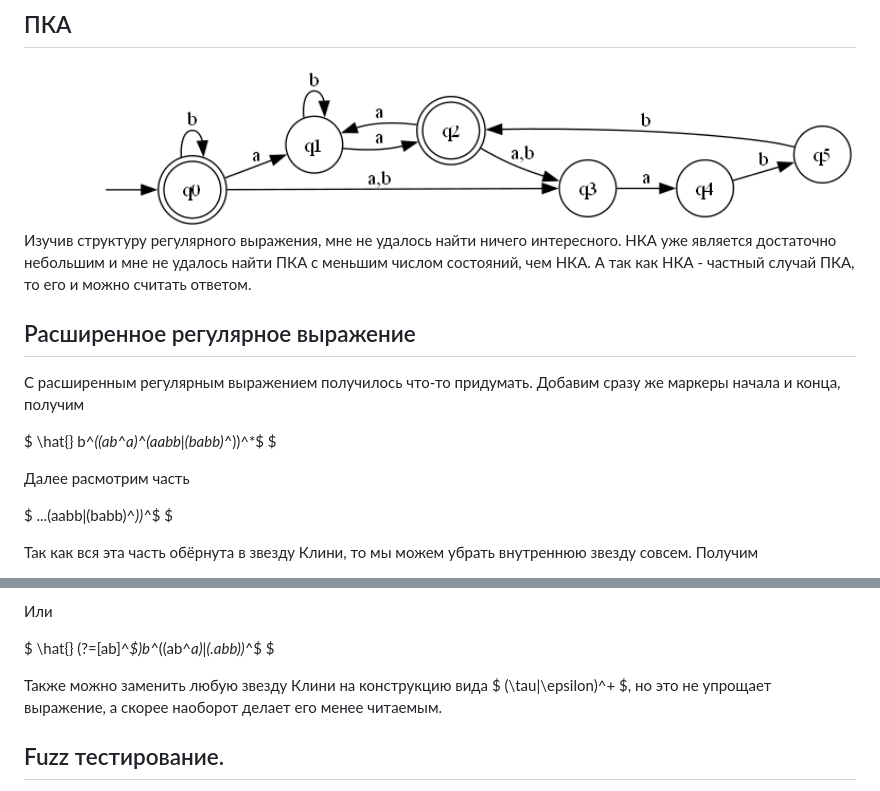
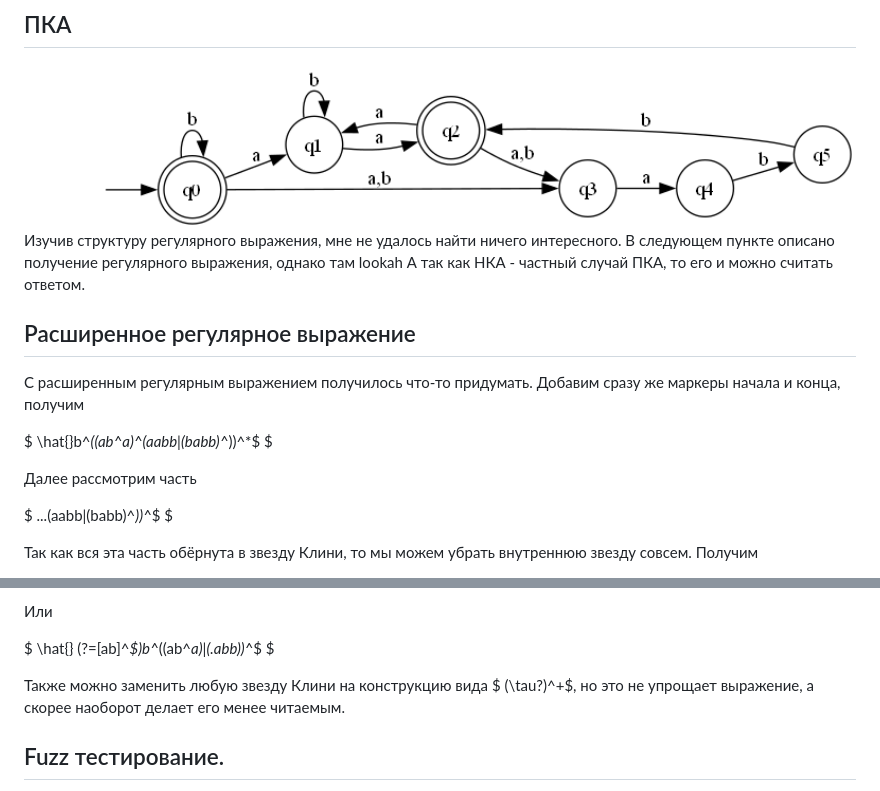
Before and after one commit to dm800/TFLlabs, a Markdown page: lab2/TFL2.md, 2 parts joined by grey strips. GitHub-like rendering.

Commit message:
Another report change

```diff
--- a/lab2/TFL2.md
+++ b/lab2/TFL2.md
@@ -51,16 +51,17 @@ $ \hat{} b^*((ab^*a)^*(aabb|(babb)^*))^*\$ $
 
 <img src="AFA.png" alt='AFA' width="1001" />
 
-Изучив структуру регулярного выражения, мне не удалось найти ничего интересного. НКА уже является достаточно небольшим
-и мне не удалось найти ПКА с меньшим числом состояний, чем НКА. А так как НКА - частный случай ПКА, то его и можно считать ответом.
+Изучив структуру регулярного выражения, мне не удалось найти ничего интересного.
+В следующем пункте описано получение регулярного выражения, однако там lookah
+А так как НКА - частный случай ПКА, то его и можно считать ответом.
 
 ## Расширенное регулярное выражение
 
 С расширенным регулярным выражением получилось что-то придумать. Добавим сразу же маркеры начала и конца, получим
 
-$ \hat{} b^*((ab^*a)^*(aabb|(babb)^*))^*\$ $
+$ \hat{}b^*((ab^*a)^*(aabb|(babb)^*))^*\$ $
 
-Далее расмотрим часть
+Далее рассмотрим часть
 
 $ ...(aabb|(babb)^*))^*\$ $
 
@@ -86,7 +87,7 @@ $ \hat{}b^*((ab^*a)|([ab]abb))^*\$ $
 $ \hat{} (?=[ab]^*\$)b^*((ab^*a)|(.abb))^*\$ $
 
 Также можно заменить любую звезду Клини на конструкцию вида
-$ (\tau|\epsilon)^+ $, но это не упрощает выражение, а скорее наоборот делает его менее читаемым.
+$ (\tau?)^+$, но это не упрощает выражение, а скорее наоборот делает его менее читаемым.
 
 ## Fuzz тестирование.
 
```
